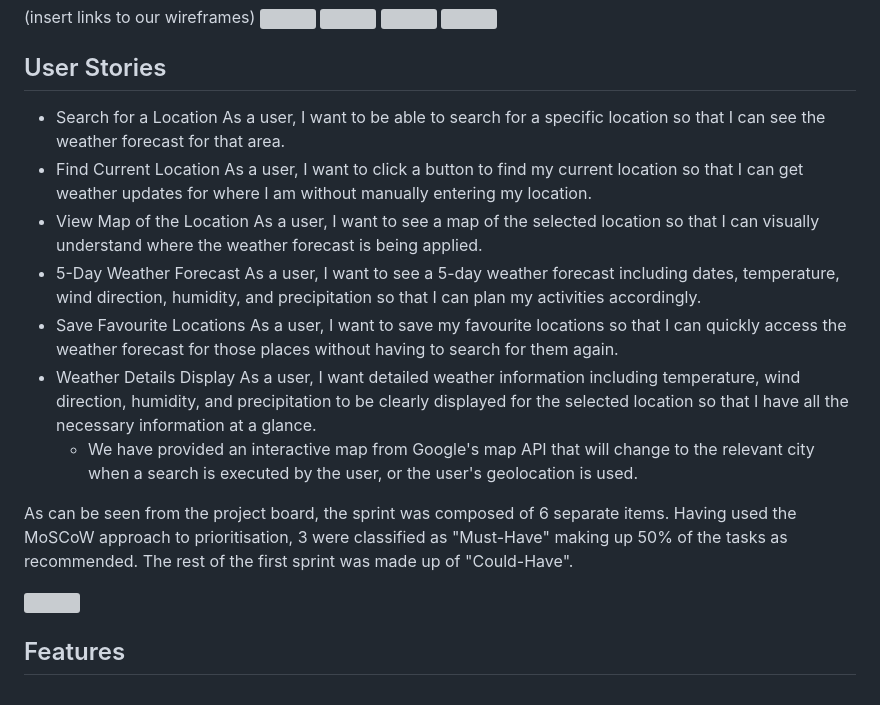
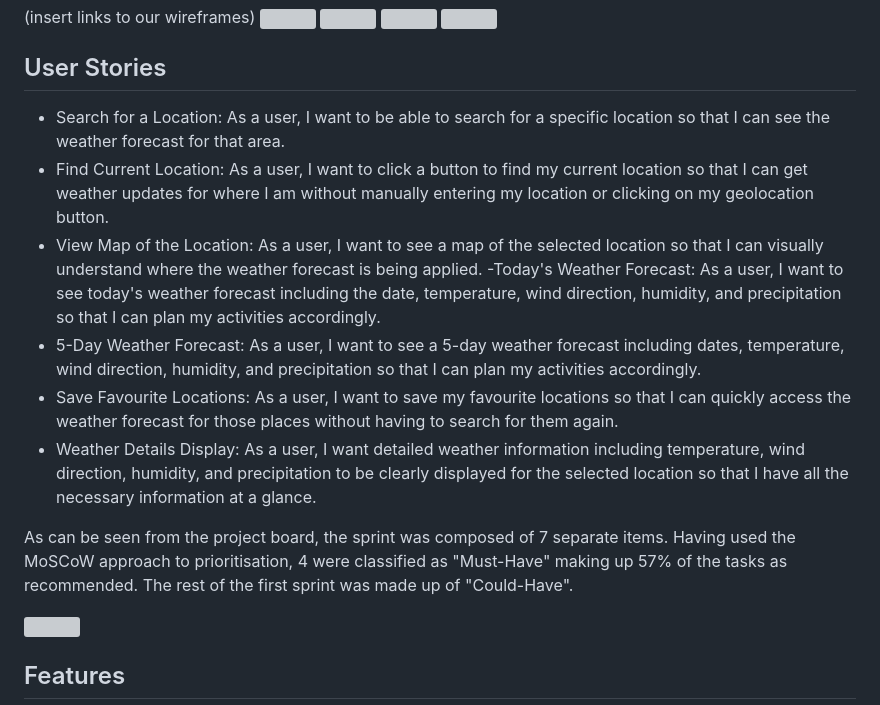
Before and after one commit to alice173/iWeather, a Markdown page: README.md, the part around the change. Rendered like a GitHub page; grey boxes are pictures that could not be loaded.

```diff
--- a/README.md
+++ b/README.md
@@ -35,16 +35,16 @@
 <a id="user-stories"></a>
 ## User Stories
 
-- Search for a Location As a user, I want to be able to search for a specific location so that I can see the weather forecast for that area.
-- Find Current Location As a user, I want to click a button to find my current location so that I can get weather updates for where I am without manually entering my location.
-- View Map of the Location As a user, I want to see a map of the selected location so that I can visually understand where the weather forecast is being applied.
-- 5-Day Weather Forecast As a user, I want to see a 5-day weather forecast including dates, temperature, wind direction, humidity, and precipitation so that I can plan my activities accordingly.
-- Save Favourite Locations As a user, I want to save my favourite locations so that I can quickly access the weather forecast for those places without having to search for them again.
-- Weather Details Display As a user, I want detailed weather information including temperature, wind direction, humidity, and precipitation to be clearly displayed for the selected location so that I have all the necessary information at a glance.
-  - We have provided an interactive map from Google's map API that will change to the relevant city when a search is executed by the user, or the user's geolocation is used.
+- Search for a Location: As a user, I want to be able to search for a specific location so that I can see the weather forecast for that area.
+- Find Current Location: As a user, I want to click a button to find my current location so that I can get weather updates for where I am without manually entering my location or clicking on my geolocation button.
+- View Map of the Location: As a user, I want to see a map of the selected location so that I can visually understand where the weather forecast is being applied.
+-Today's Weather Forecast: As a user, I want to see today's weather forecast including the date, temperature, wind direction, humidity, and precipitation so that I can plan my activities accordingly.
+- 5-Day Weather Forecast: As a user, I want to see a 5-day weather forecast including dates, temperature, wind direction, humidity, and precipitation so that I can plan my activities accordingly.
+- Save Favourite Locations: As a user, I want to save my favourite locations so that I can quickly access the weather forecast for those places without having to search for them again.
+- Weather Details Display: As a user, I want detailed weather information including temperature, wind direction, humidity, and precipitation to be clearly displayed for the selected location so that I have all the necessary information at a glance.
 
 
-As can be seen from the project board, the sprint was composed of 6 separate items. Having used the MoSCoW approach to prioritisation, 3 were classified as "Must-Have" making up 50% of the tasks as recommended. The rest of the first sprint was made up of "Could-Have".
+As can be seen from the project board, the sprint was composed of 7 separate items. Having used the MoSCoW approach to prioritisation, 4 were classified as "Must-Have" making up 57% of the tasks as recommended. The rest of the first sprint was made up of "Could-Have".
 
 <img src= IMAGE OF BOARD>
 
```
